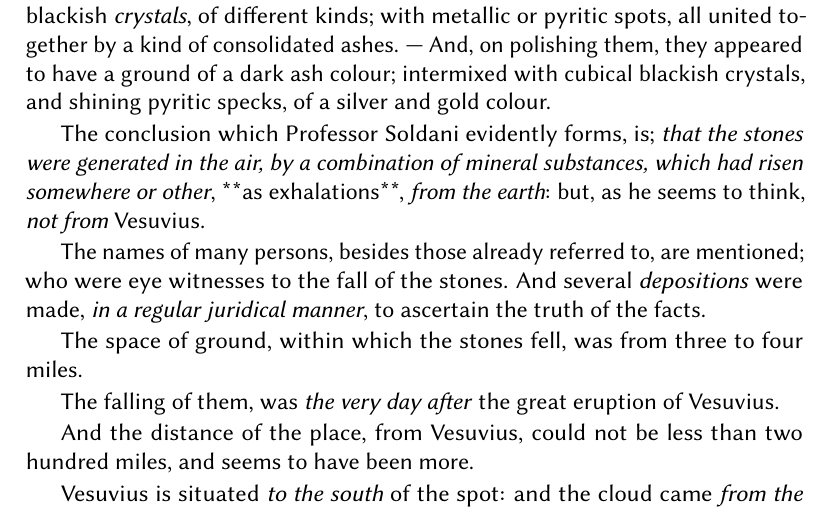
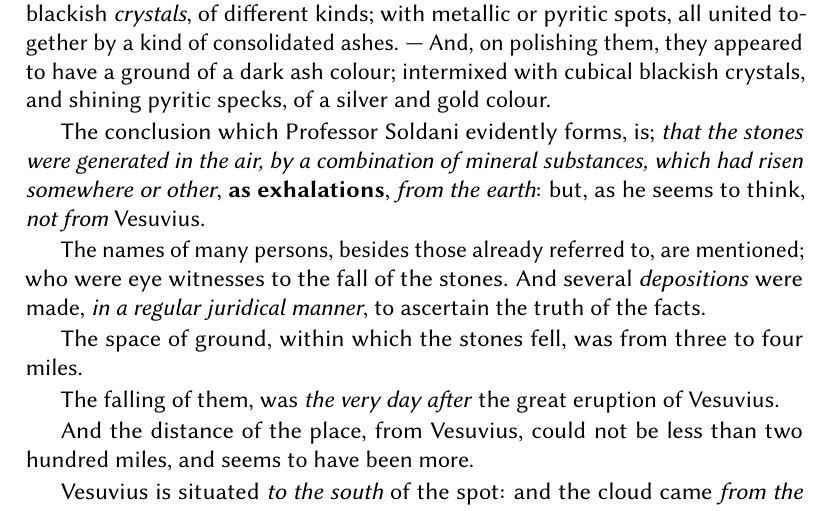
Before and after one commit to solaranamnesis/edward-king, a LaTeX document (remarks-concerning-stones/full-text-english-biolinum.tex): part of page 5 of 23, cut so that both start at the same text. Compiled offline with pdfLaTeX.

Commit message:
Update full-text-english-biolinum.tex

```diff
--- a/remarks-concerning-stones/full-text-english-biolinum.tex
+++ b/remarks-concerning-stones/full-text-english-biolinum.tex
@@ -131,7 +131,7 @@ Another, also, was no less remarkable, for having many rounded cavities on its s
 
 On minute examination, the Professor found the stones were composed of blackish \emph{crystals}, of different kinds; with metallic or pyritic spots, all united together by a kind of consolidated ashes. --- And, on polishing them, they appeared to have a ground of a dark ash colour; intermixed with cubical blackish crystals, and shining pyritic specks, of a silver and gold colour.
 
-The conclusion which Professor Soldani evidently forms, is; \emph{that the stones were generated in the air, by a combination of mineral substances, which had risen somewhere or other}, **as exhalations**, \emph{from the earth}: but, as he seems to think, \emph{not from} Vesuvius.
+The conclusion which Professor Soldani evidently forms, is; \emph{that the stones were generated in the air, by a combination of mineral substances, which had risen somewhere or other}, \textbf{as exhalations}, \emph{from the earth}: but, as he seems to think, \emph{not from} Vesuvius.
 
 The names of many persons, besides those already referred to, are mentioned; who were eye witnesses to the fall of the stones. And several \emph{depositions} were made, \emph{in a regular juridical manner}, to ascertain the truth of the facts.
 
```
